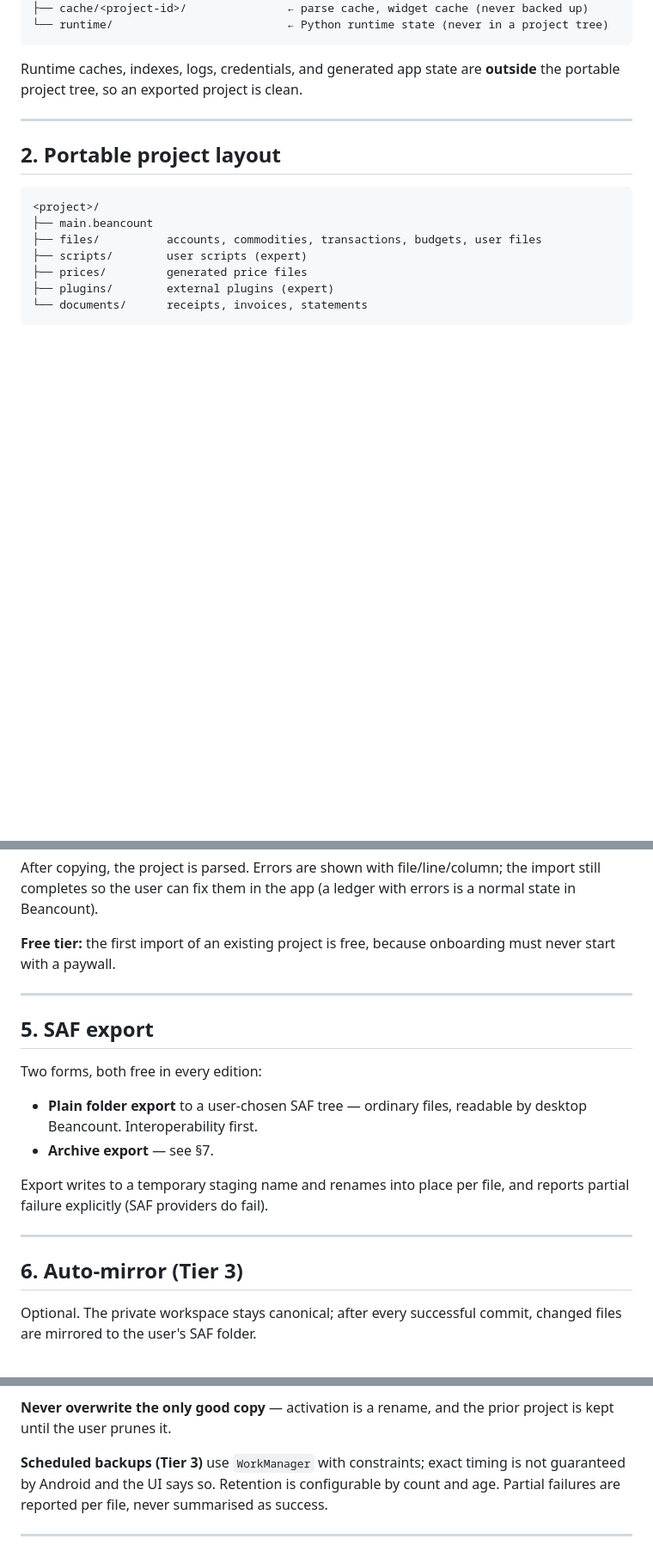
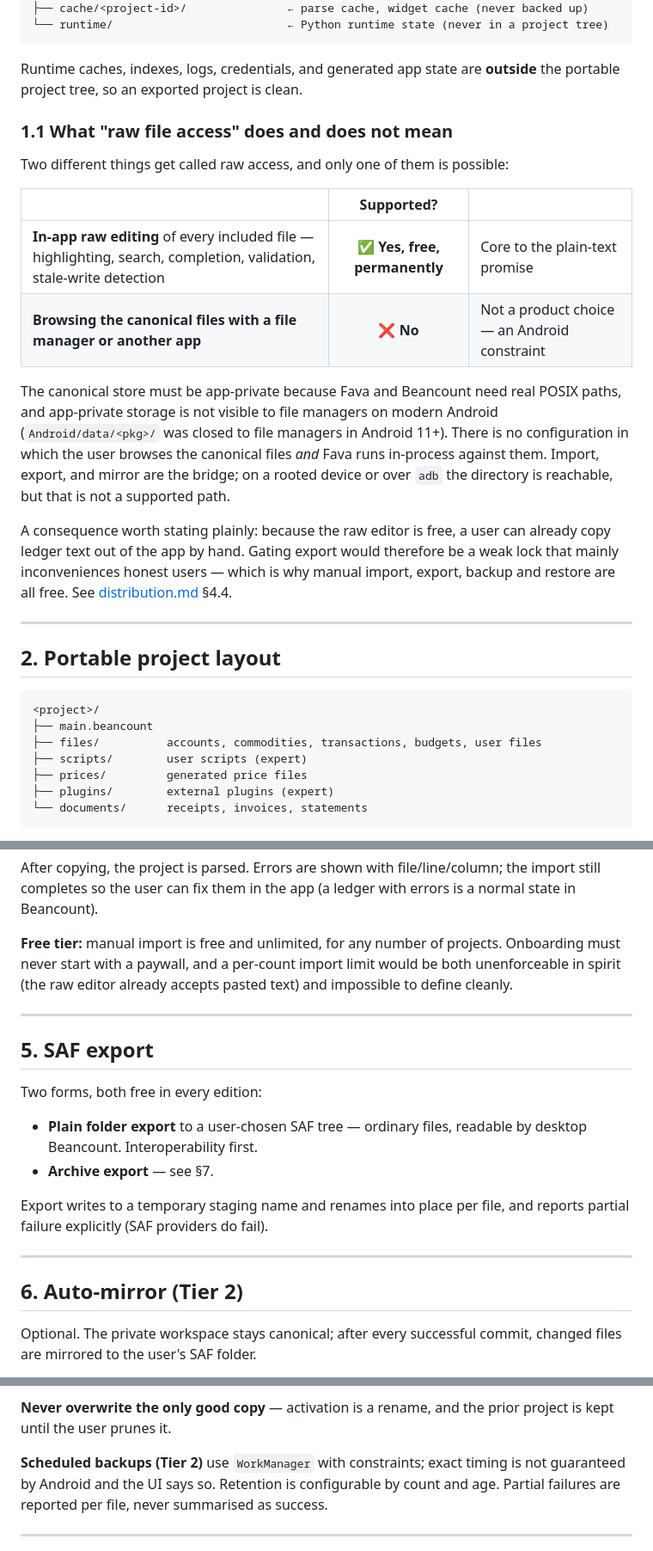
Before and after one commit to pintofi/beanbook, a Markdown page: docs/storage-and-backup.md, 3 parts joined by grey strips. Shown at 86% size. GitHub-like rendering; blank space fills up the shorter version.

```diff
--- a/docs/storage-and-backup.md
+++ b/docs/storage-and-backup.md
@@ -24,6 +24,27 @@ limitation we hide.
 
 Runtime caches, indexes, logs, credentials, and generated app state are **outside** the
 portable project tree, so an exported project is clean.
+
+### 1.1 What "raw file access" does and does not mean
+
+Two different things get called raw access, and only one of them is possible:
+
+| | Supported? | |
+|---|:--:|---|
+| **In-app raw editing** of every included file — highlighting, search, completion, validation, stale-write detection | ✅ **Yes, free, permanently** | Core to the plain-text promise |
+| **Browsing the canonical files with a file manager or another app** | ❌ **No** | Not a product choice — an Android constraint |
+
+The canonical store must be app-private because Fava and Beancount need real POSIX paths,
+and app-private storage is not visible to file managers on modern Android
+(`Android/data/<pkg>/` was closed to file managers in Android 11+). There is no
+configuration in which the user browses the canonical files *and* Fava runs in-process
+against them. Import, export, and mirror are the bridge; on a rooted device or over `adb`
+the directory is reachable, but that is not a supported path.
+
+A consequence worth stating plainly: because the raw editor is free, a user can already
+copy ledger text out of the app by hand. Gating export would therefore be a weak lock that
+mainly inconveniences honest users — which is why manual import, export, backup and
+restore are all free. See [distribution.md](distribution.md) §4.4.
 
 ---
 
@@ -96,8 +117,9 @@ After copying, the project is parsed. Errors are shown with file/line/column; th
 still completes so the user can fix them in the app (a ledger with errors is a normal
 state in Beancount).
 
-**Free tier:** the first import of an existing project is free, because onboarding must
-never start with a paywall.
+**Free tier:** manual import is free and unlimited, for any number of projects. Onboarding
+must never start with a paywall, and a per-count import limit would be both unenforceable
+in spirit (the raw editor already accepts pasted text) and impossible to define cleanly.
 
 ---
 
@@ -114,7 +136,7 @@ partial failure explicitly (SAF providers do fail).
 
 ---
 
-## 6. Auto-mirror (Tier 3)
+## 6. Auto-mirror (Tier 2)
 
 Optional. The private workspace stays canonical; after every successful commit, changed
 files are mirrored to the user's SAF folder.
@@ -169,7 +191,7 @@ forgotten passphrase means permanently lost data — we cannot recover it.
 **Never overwrite the only good copy** — activation is a rename, and the prior project is
 kept until the user prunes it.
 
-**Scheduled backups (Tier 3)** use `WorkManager` with constraints; exact timing is not
+**Scheduled backups (Tier 2)** use `WorkManager` with constraints; exact timing is not
 guaranteed by Android and the UI says so. Retention is configurable by count and age.
 Partial failures are reported per file, never summarised as success.
 
```
Also changed, not shown: docs/distribution.md (+17 -6 lines).
